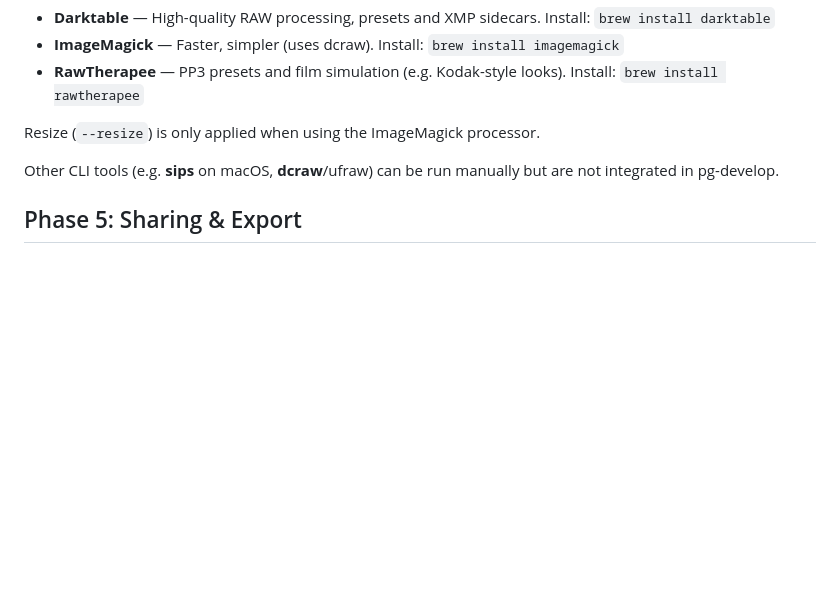
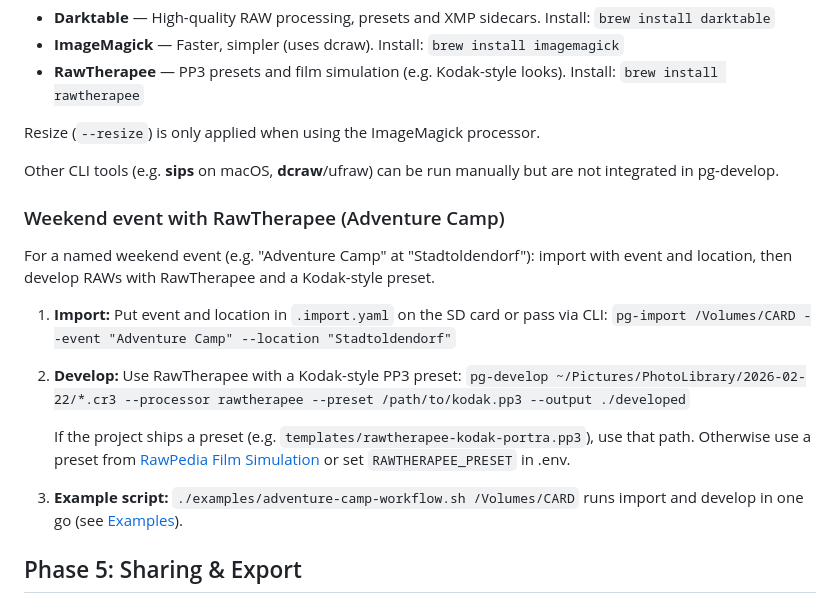
Before and after one commit to jalogisch/pixelGroomer, a Markdown page: doc/workflow.en.md, the part around the change. Drawn GitHub-style; blank space fills up the shorter version.

```diff
--- a/doc/workflow.en.md
+++ b/doc/workflow.en.md
@@ -230,6 +230,20 @@ Resize (`--resize`) is only applied when using the ImageMagick processor.
 
 Other CLI tools (e.g. **sips** on macOS, **dcraw**/ufraw) can be run manually but are not integrated in pg-develop.
 
+### Weekend event with RawTherapee (Adventure Camp)
+
+For a named weekend event (e.g. "Adventure Camp" at "Stadtoldendorf"): import with event and location, then develop RAWs with RawTherapee and a Kodak-style preset.
+
+1. **Import:** Put event and location in `.import.yaml` on the SD card or pass via CLI:
+   `pg-import /Volumes/CARD --event "Adventure Camp" --location "Stadtoldendorf"`
+
+2. **Develop:** Use RawTherapee with a Kodak-style PP3 preset:
+   `pg-develop ~/Pictures/PhotoLibrary/2026-02-22/*.cr3 --processor rawtherapee --preset /path/to/kodak.pp3 --output ./developed`
+
+   If the project ships a preset (e.g. `templates/rawtherapee-kodak-portra.pp3`), use that path. Otherwise use a preset from [RawPedia Film Simulation](https://rawpedia.rawtherapee.com/Film_Simulation) or set `RAWTHERAPEE_PRESET` in .env.
+
+3. **Example script:** `./examples/adventure-camp-workflow.sh /Volumes/CARD` runs import and develop in one go (see [Examples](examples.en.md)).
+
 ## Phase 5: Sharing & Export
 
 ### Export album for family/friends
```
Also changed, not shown: doc/workflow.de.md (+14 -0 lines).
